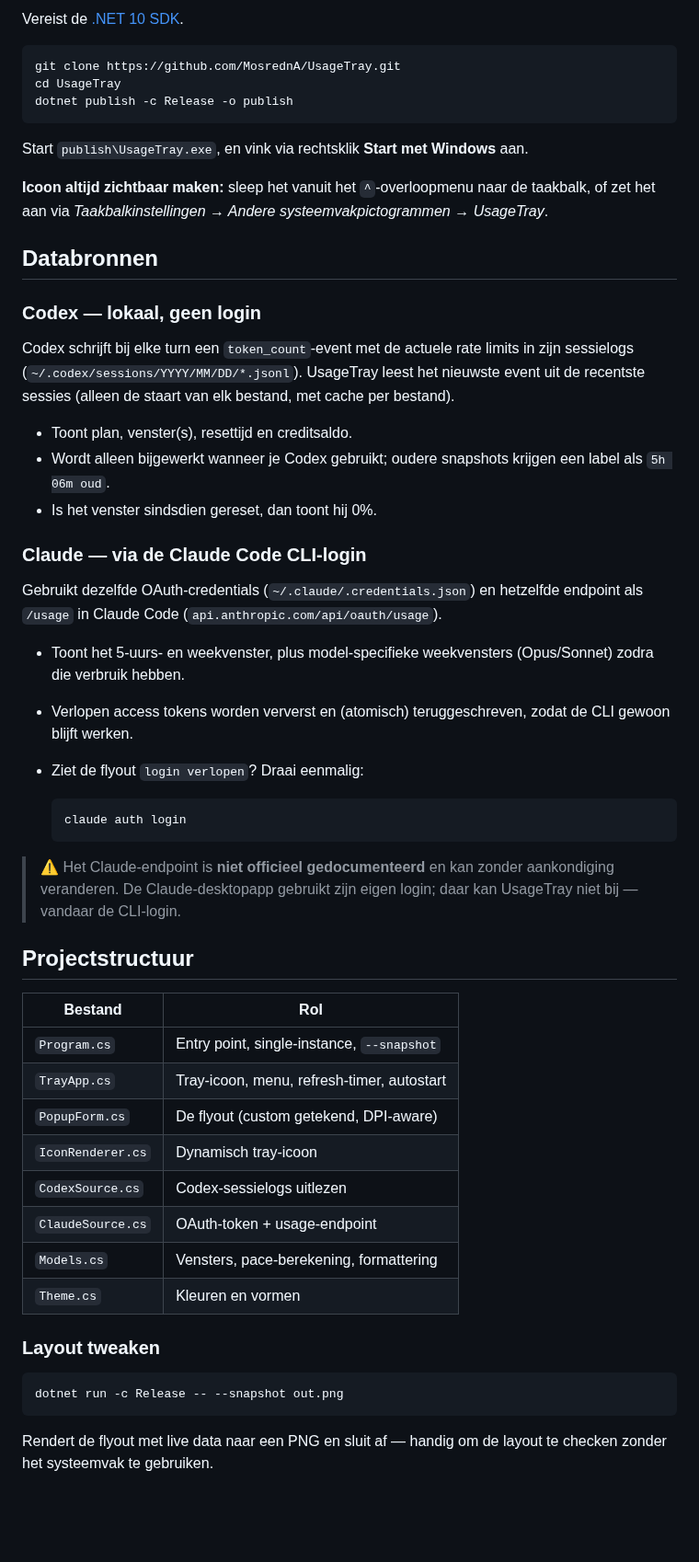
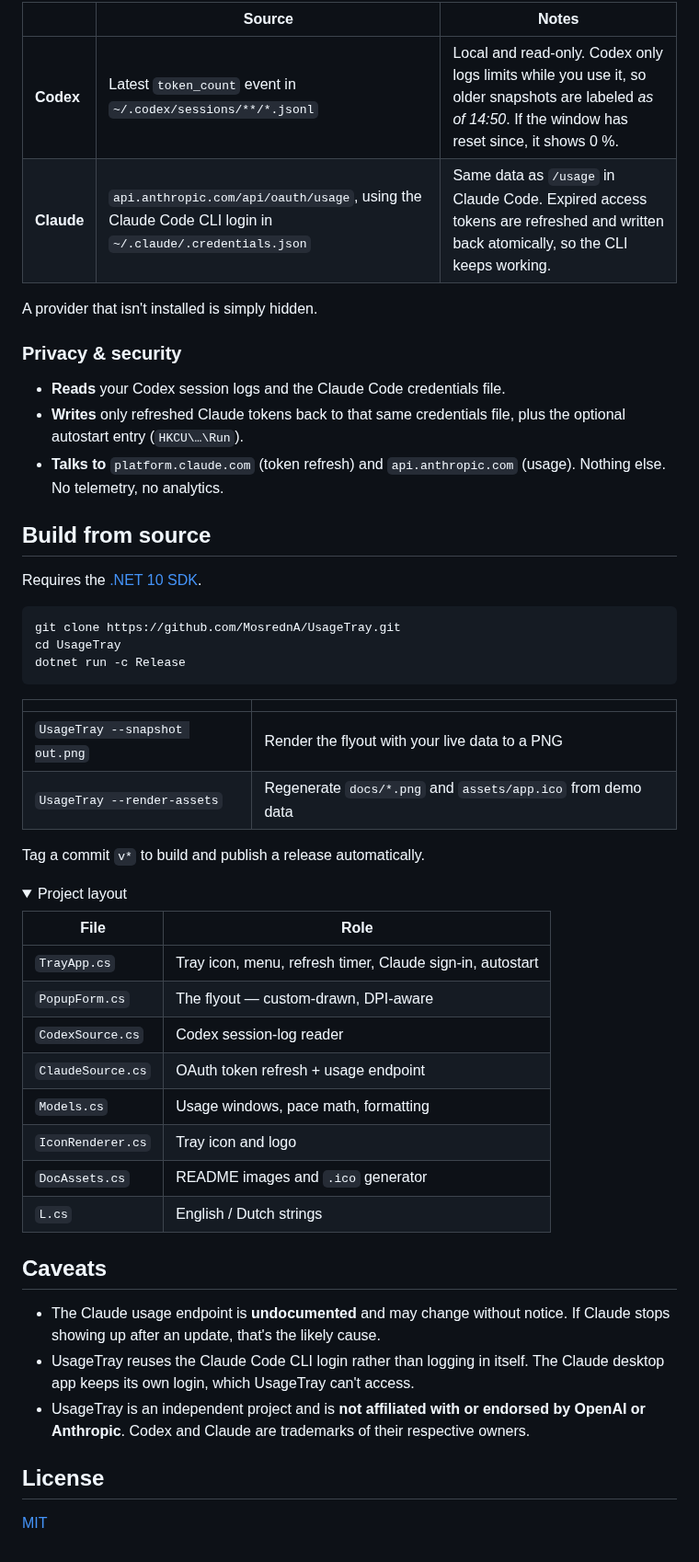
Before and after one commit to MosrednA/UsageTray, a Markdown page: README.md, the part around one of its changes. Shown at 92% size. GitHub-like rendering; folded sections open; blank space fills up the shorter version.

````diff
--- a/README.md
+++ b/README.md
@@ -49,57 +75,56 @@ Data ververst automatisch elke 2 minuten, en bij het openen van de flyout als di
 
-Vereist de [.NET 10 SDK](https://dotnet.microsoft.com/download).
+| | Source | Notes |
+|---|---|---|
+| **Codex** | Latest `token_count` event in `~/.codex/sessions/**/*.jsonl` | Local and read-only. Codex only logs limits while you use it, so older snapshots are labeled *as of 14:50*. If the window has reset since, it shows 0 %. |
+| **Claude** | `api.anthropic.com/api/oauth/usage`, using the Claude Code CLI login in `~/.claude/.credentials.json` | Same data as `/usage` in Claude Code. Expired access tokens are refreshed and written back atomically, so the CLI keeps working. |
+
+A provider that isn't installed is simply hidden.
+
+### Privacy & security
+
+- **Reads** your Codex session logs and the Claude Code credentials file.
+- **Writes** only refreshed Claude tokens back to that same credentials file, plus the optional autostart entry (`HKCU\…\Run`).
+- **Talks to** `platform.claude.com` (token refresh) and `api.anthropic.com` (usage). Nothing else. No telemetry, no analytics.
+
+## Build from source
+
+Requires the [.NET 10 SDK](https://dotnet.microsoft.com/download).
 
 ```bash
 git clone https://github.com/MosrednA/UsageTray.git
 cd UsageTray
-dotnet publish -c Release -o publish
+dotnet run -c Release
 ```
 
-Start `publish\UsageTray.exe`, en vink via rechtsklik **Start met Windows** aan.
+| | |
+|---|---|
+| `UsageTray --snapshot out.png` | Render the flyout with your live data to a PNG |
+| `UsageTray --render-assets` | Regenerate `docs/*.png` and `assets/app.ico` from demo data |
 
-**Icoon altijd zichtbaar maken:** sleep het vanuit het `^`-overloopmenu naar de taakbalk, of zet het aan via *Taakbalkinstellingen → Andere systeemvakpictogrammen → UsageTray*.
+Tag a commit `v*` to build and publish a release automatically.
 
-## Databronnen
+<details>
+<summary>Project layout</summary>
 
-### Codex — lokaal, geen login
+| File | Role |
+|---|---|
+| `TrayApp.cs` | Tray icon, menu, refresh timer, Claude sign-in, autostart |
+| `PopupForm.cs` | The flyout — custom-drawn, DPI-aware |
+| `CodexSource.cs` | Codex session-log reader |
+| `ClaudeSource.cs` | OAuth token refresh + usage endpoint |
+| `Models.cs` | Usage windows, pace math, formatting |
+| `IconRenderer.cs` | Tray icon and logo |
+| `DocAssets.cs` | README images and `.ico` generator |
+| `L.cs` | English / Dutch strings |
 
-Codex schrijft bij elke turn een `token_count`-event met de actuele rate limits in zijn sessielogs (`~/.codex/sessions/YYYY/MM/DD/*.jsonl`). UsageTray leest het nieuwste event uit de recentste sessies (alleen de staart van elk bestand, met cache per bestand).
+</details>
 
-- Toont plan, venster(s), resettijd en creditsaldo.
-- Wordt alleen bijgewerkt wanneer je Codex gebruikt; oudere snapshots krijgen een label als `5h 06m oud`.
-- Is het venster sindsdien gereset, dan toont hij 0%.
+## Caveats
 
-### Claude — via de Claude Code CLI-login
+- The Claude usage endpoint is **undocumented** and may change without notice. If Claude stops showing up after an update, that's the likely cause.
+- UsageTray reuses the Claude Code CLI login rather than logging in itself. The Claude desktop app keeps its own login, which UsageTray can't access.
+- UsageTray is an independent project and is **not affiliated with or endorsed by OpenAI or Anthropic**. Codex and Claude are trademarks of their respective owners.
 
-Gebruikt dezelfde OAuth-credentials (`~/.claude/.credentials.json`) en hetzelfde endpoint als `/usage` in Claude Code (`api.anthropic.com/api/oauth/usage`).
+## License
 
-- Toont het 5-uurs- en weekvenster, plus model-specifieke weekvensters (Opus/Sonnet) zodra die verbruik hebben.
-- Verlopen access tokens worden ververst en (atomisch) teruggeschreven, zodat de CLI gewoon blijft werken.
-- Ziet de flyout `login verlopen`? Draai eenmalig:
-
-  ```bash
-  claude auth login
-  ```
-
-> ⚠️ Het Claude-endpoint is **niet officieel gedocumenteerd** en kan zonder aankondiging veranderen. De Claude-desktopapp gebruikt zijn eigen login; daar kan UsageTray niet bij — vandaar de CLI-login.
-
-## Projectstructuur
-
-| Bestand | Rol |
-|---|---|
-| `Program.cs` | Entry point, single-instance, `--snapshot` |
-| `TrayApp.cs` | Tray-icoon, menu, refresh-timer, autostart |
-| `PopupForm.cs` | De flyout (custom getekend, DPI-aware) |
-| `IconRenderer.cs` | Dynamisch tray-icoon |
-| `CodexSource.cs` | Codex-sessielogs uitlezen |
-| `ClaudeSource.cs` | OAuth-token + usage-endpoint |
-| `Models.cs` | Vensters, pace-berekening, formattering |
-| `Theme.cs` | Kleuren en vormen |
-
-### Layout tweaken
-
-```bash
-dotnet run -c Release -- --snapshot out.png
-```
-
-Rendert de flyout met live data naar een PNG en sluit af — handig om de layout te checken zonder het systeemvak te gebruiken.
+[MIT](LICENSE)
````
Also changed, not shown: other parts of README.md (+55 -29 lines), docs/flyout.png, docs/logo.png (added), docs/tray-icons.png (added), 15 other files.
